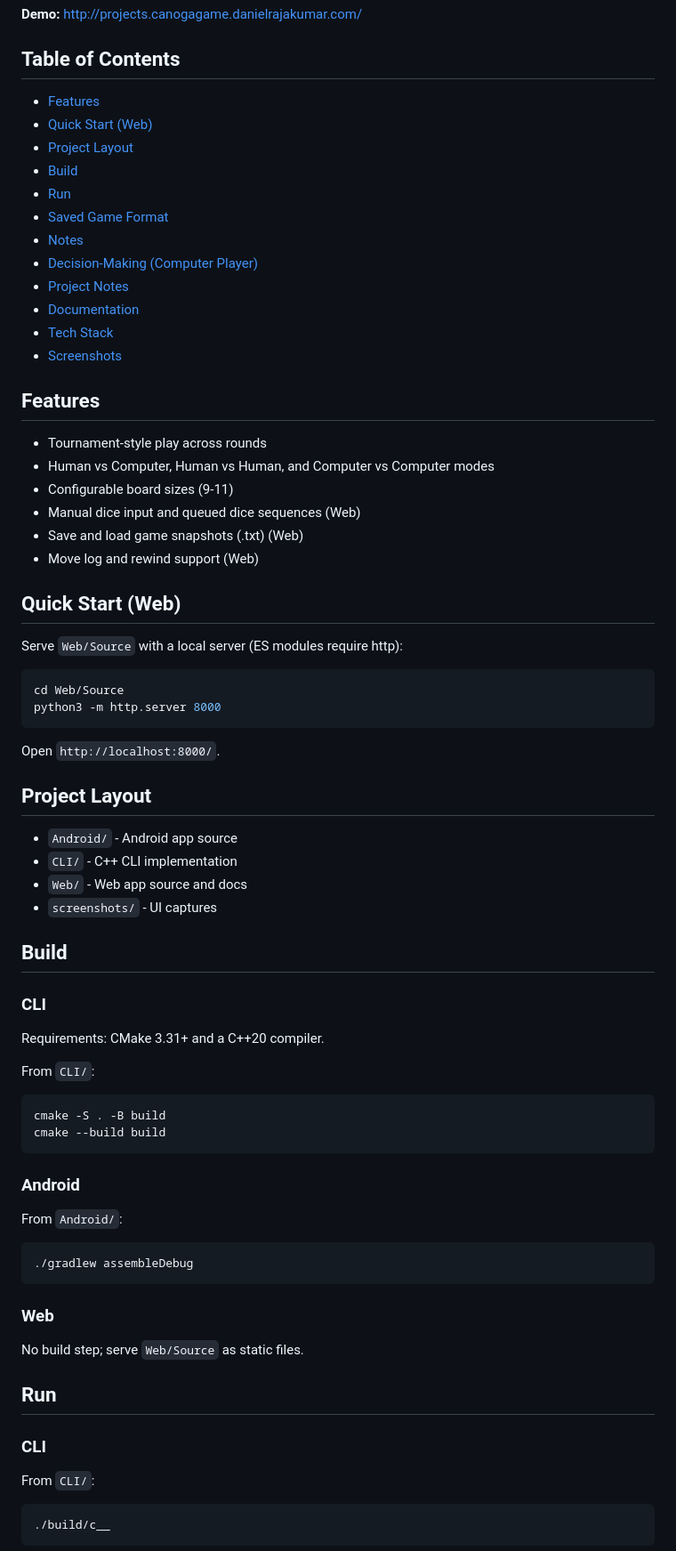
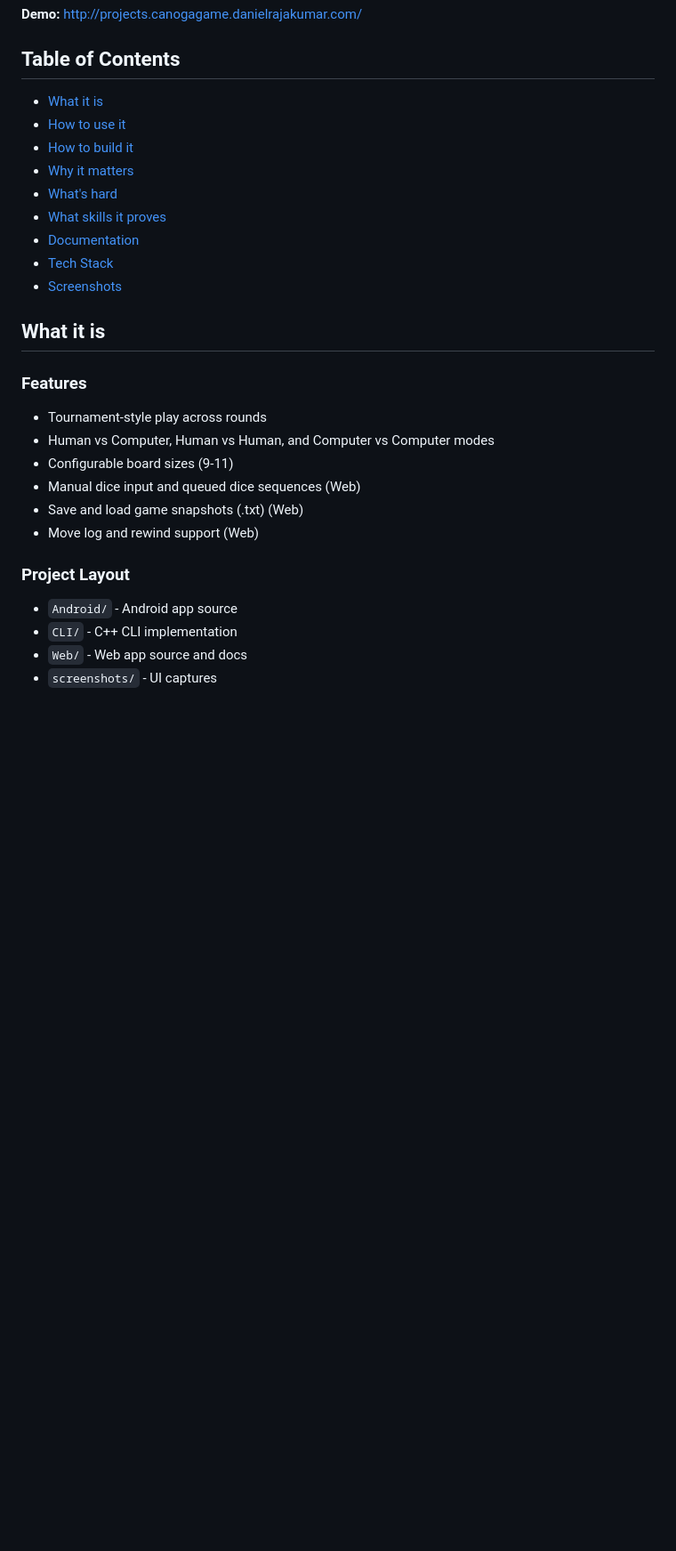
Before and after one commit to daniel-rajakumar/CanogaGame, a Markdown page: README.md, the part around one of its changes. Shown at 89% size. Drawn GitHub-style; blank space fills up the shorter version.

Commit message:
Refactor README.md to improve structure and clarity, including updates to sections on usage, building, and project features.

````diff
--- a/README.md
+++ b/README.md
@@ -9,20 +9,19 @@ Built as coursework for my Organization Programming Language class.
 **Demo:** http://projects.canogagame.danielrajakumar.com/
 
 ## Table of Contents
-- [Features](#features)
-- [Quick Start (Web)](#quick-start-web)
-- [Project Layout](#project-layout)
-- [Build](#build)
-- [Run](#run)
-- [Saved Game Format](#saved-game-format)
-- [Notes](#notes)
-- [Decision-Making (Computer Player)](#decision-making-computer-player)
-- [Project Notes](#project-notes)
+- [What it is](#what-it-is)
+- [How to use it](#how-to-use-it)
+- [How to build it](#how-to-build-it)
+- [Why it matters](#why-it-matters)
+- [What's hard](#what-s-hard)
+- [What skills it proves](#what-skills-it-proves)
 - [Documentation](#documentation)
 - [Tech Stack](#tech-stack)
 - [Screenshots](#screenshots)
 
-## Features
+## What it is
+
+### Features
 - Tournament-style play across rounds
 - Human vs Computer, Human vs Human, and Computer vs Computer modes
 - Configurable board sizes (9-11)
@@ -30,50 +29,9 @@ Built as coursework for my Organization Programming Language class.
 - Save and load game snapshots (.txt) (Web)
 - Move log and rewind support (Web)
 
-## Quick Start (Web)
-Serve `Web/Source` with a local server (ES modules require http):
-
-```sh
-cd Web/Source
-python3 -m http.server 8000
-```
-
-Open `http://localhost:8000/`.
-
-## Project Layout
+### Project Layout
 - `Android/` - Android app source
 - `CLI/` - C++ CLI implementation
 - `Web/` - Web app source and docs
 - `screenshots/` - UI captures
 
-## Build
-
-### CLI
-Requirements: CMake 3.31+ and a C++20 compiler.
-
-From `CLI/`:
-
-```sh
-cmake -S . -B build
-cmake --build build
-```
-
-### Android
-From `Android/`:
-
-```sh
-./gradlew assembleDebug
-```
-
-### Web
-No build step; serve `Web/Source` as static files.
-
-## Run
-
-### CLI
-From `CLI/`:
-
-```sh
-./build/c__
-```
-
````
Also changed, not shown: other parts of README.md (+54 -21 lines).
